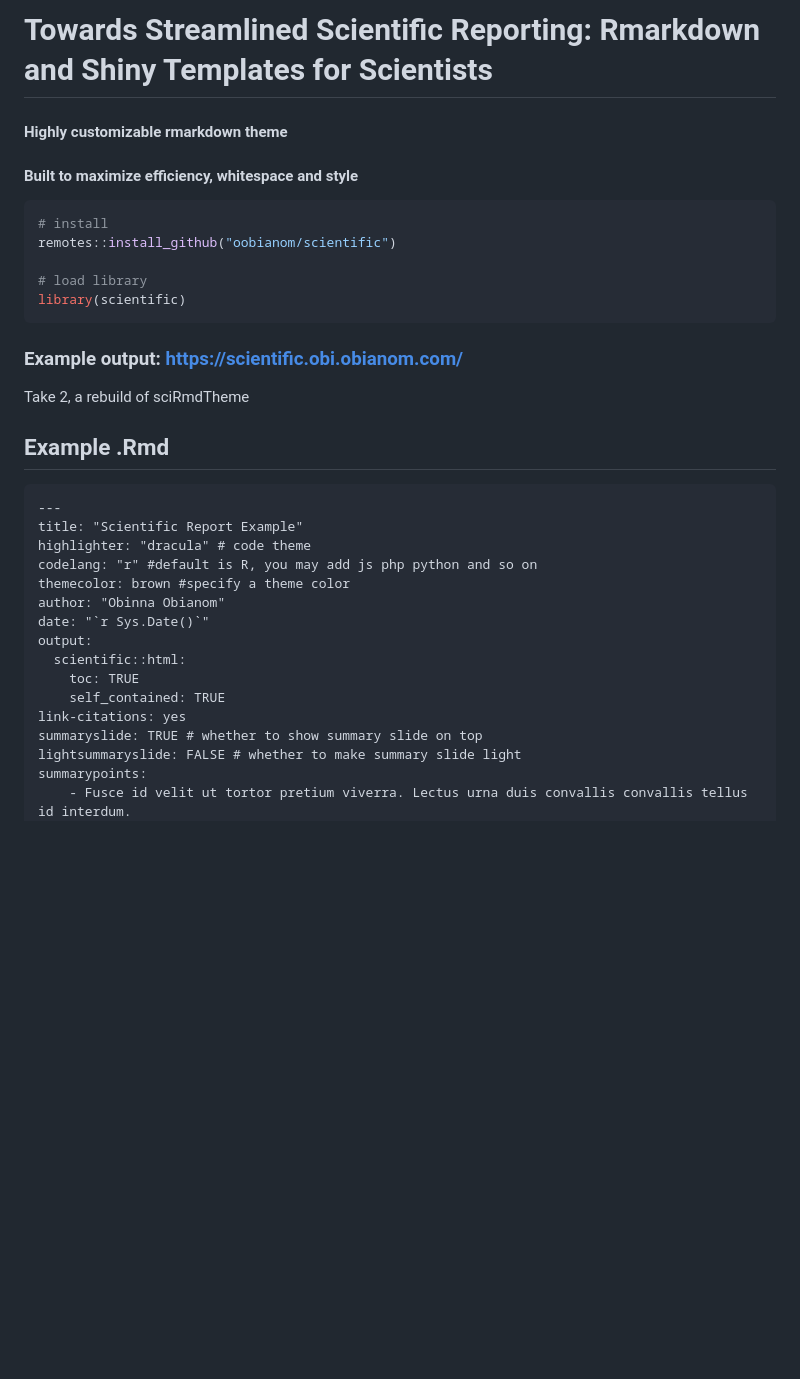
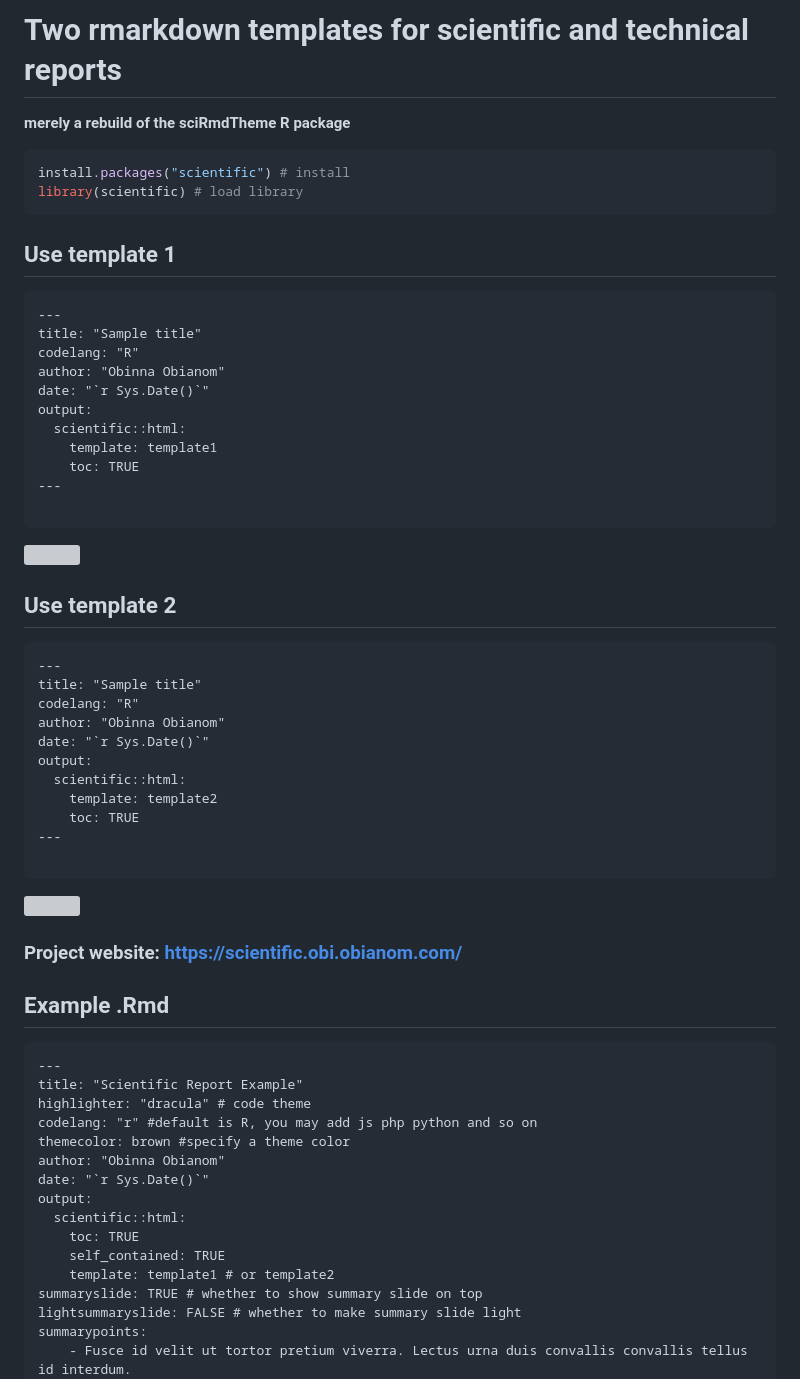
Before and after one commit to oobianom/scientific, a Markdown page: README.md, the part around the change. GitHub-like rendering; blank space fills up the shorter version; grey boxes are pictures that could not be loaded.

````diff
--- a/README.md
+++ b/README.md
@@ -1,21 +1,47 @@
-# Towards Streamlined Scientific Reporting: Rmarkdown and Shiny Templates for Scientists
-
-#### Highly customizable rmarkdown theme
-
-#### Built to maximize efficiency, whitespace and style
+# Two rmarkdown templates for scientific and technical reports
+__merely a rebuild of the sciRmdTheme R package__
 
 ```r
-# install
-remotes::install_github("oobianom/scientific")
-
-# load library
-library(scientific)
+install.packages("scientific") # install
+library(scientific) # load library
 ```
 
-### Example output: https://scientific.obi.obianom.com/
+## Use template 1
 
-Take 2, a rebuild of sciRmdTheme
+```
+---
+title: "Sample title"
+codelang: "R"
+author: "Obinna Obianom"
+date: "`r Sys.Date()`"
+output:
+  scientific::html:
+    template: template1
+    toc: TRUE
+---
 
+```
+![](https://scientific.obi.obianom.com/screenshot/template1.jpg)
+
+
+## Use template 2
+
+```
+---
+title: "Sample title"
+codelang: "R"
+author: "Obinna Obianom"
+date: "`r Sys.Date()`"
+output:
+  scientific::html:
+    template: template2
+    toc: TRUE
+---
+
+```
+![](https://scientific.obi.obianom.com/screenshot/template2.jpg)
+
+### Project website: https://scientific.obi.obianom.com/
 
 ## Example .Rmd
 ```
@@ -30,7 +56,7 @@ output:
   scientific::html:
     toc: TRUE
     self_contained: TRUE
-link-citations: yes
+    template: template1 # or template2
 summaryslide: TRUE # whether to show summary slide on top
 lightsummaryslide: FALSE # whether to make summary slide light
 summarypoints:
````
